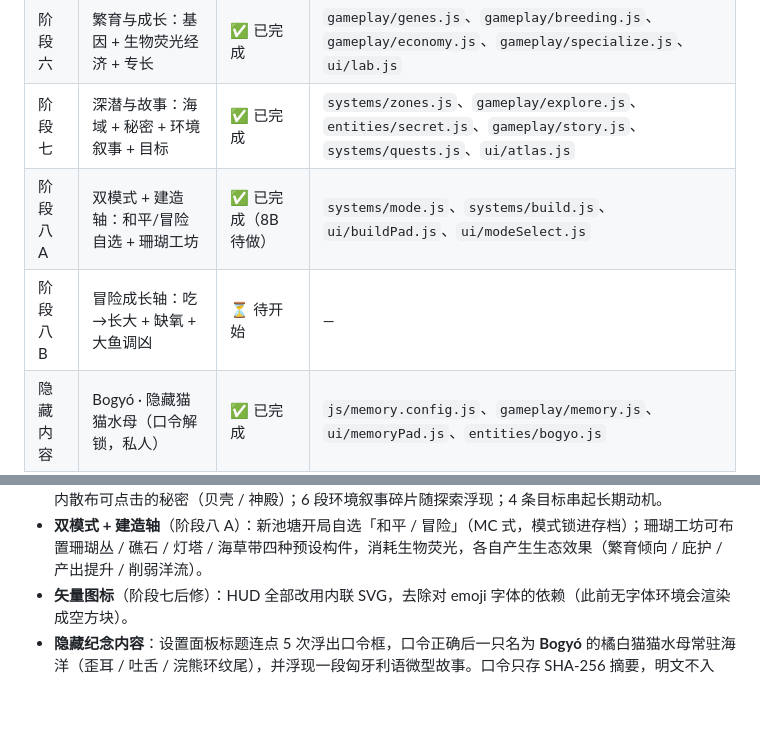
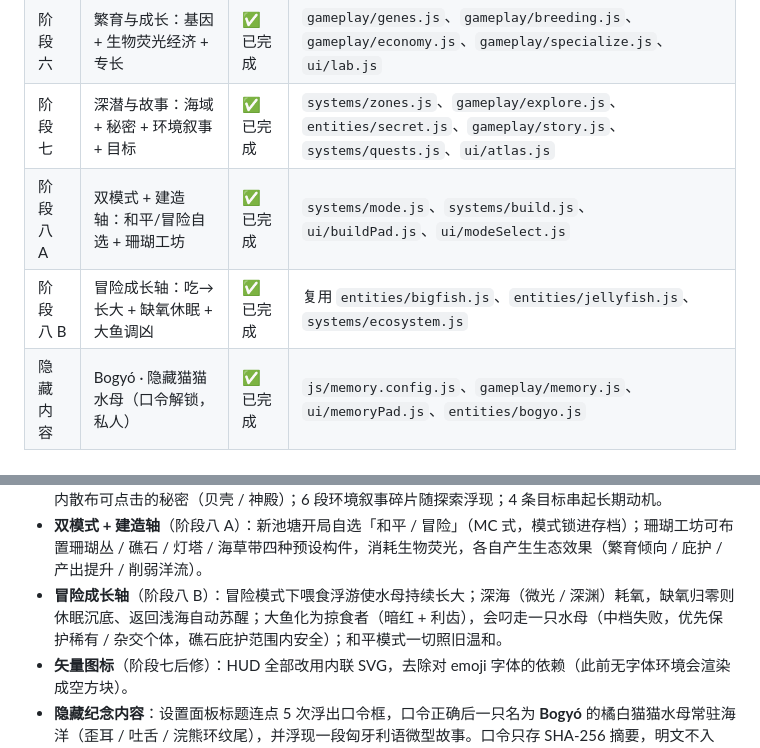
Before and after one commit to Elijah-Lin-Dancer/Jelly-Fish-childen-game, a Markdown page: ROADMAP.md, 2 parts joined by grey strips. Rendered like a GitHub page; blank space fills up the shorter version.

Commit message:
docs: mark phase 8A/8B complete in roadmap

```diff
--- a/ROADMAP.md
+++ b/ROADMAP.md
@@ -177,8 +177,8 @@
 | 阶段五 | 活的海：洋流 + 生态链 + 温和大鱼 | ✅ 已完成 | `systems/current.js`、`systems/ecosystem.js`、`entities/bigfish.js` |
 | 阶段六 | 繁育与成长：基因 + 生物荧光经济 + 专长 | ✅ 已完成 | `gameplay/genes.js`、`gameplay/breeding.js`、`gameplay/economy.js`、`gameplay/specialize.js`、`ui/lab.js` |
 | 阶段七 | 深潜与故事：海域 + 秘密 + 环境叙事 + 目标 | ✅ 已完成 | `systems/zones.js`、`gameplay/explore.js`、`entities/secret.js`、`gameplay/story.js`、`systems/quests.js`、`ui/atlas.js` |
-| 阶段八 A | 双模式 + 建造轴：和平/冒险自选 + 珊瑚工坊 | ✅ 已完成（8B 待做） | `systems/mode.js`、`systems/build.js`、`ui/buildPad.js`、`ui/modeSelect.js` |
-| 阶段八 B | 冒险成长轴：吃→长大 + 缺氧 + 大鱼调凶 | ⏳ 待开始 | — |
+| 阶段八 A | 双模式 + 建造轴：和平/冒险自选 + 珊瑚工坊 | ✅ 已完成 | `systems/mode.js`、`systems/build.js`、`ui/buildPad.js`、`ui/modeSelect.js` |
+| 阶段八 B | 冒险成长轴：吃→长大 + 缺氧休眠 + 大鱼调凶 | ✅ 已完成 | 复用 `entities/bigfish.js`、`entities/jellyfish.js`、`systems/ecosystem.js` |
 | 隐藏内容 | Bogyó · 隐藏猫猫水母（口令解锁，私人） | ✅ 已完成 | `js/memory.config.js`、`gameplay/memory.js`、`ui/memoryPad.js`、`entities/bogyo.js` |
 
 **交付物清单**（相比原方案的设计，全部落地，无缩水）
@@ -194,6 +194,7 @@
 - **繁育与成长**（阶段六）：水母带 4 项基因（体型 / 荧光 / 速度 / 触手），邻近成年自动繁育并遗传 + 变异；生物荧光货币与繁育 / 探索 / 收藏三系专长。
 - **深潜与故事**（阶段七）：三个深度海域（微光层 / 午夜层 / 深渊）按探索进度解锁并平滑过渡色调；海域内散布可点击的秘密（贝壳 / 神殿）；6 段环境叙事碎片随探索浮现；4 条目标串起长期动机。
 - **双模式 + 建造轴**（阶段八 A）：新池塘开局自选「和平 / 冒险」（MC 式，模式锁进存档）；珊瑚工坊可布置珊瑚丛 / 礁石 / 灯塔 / 海草带四种预设构件，消耗生物荧光，各自产生生态效果（繁育倾向 / 庇护 / 产出提升 / 削弱洋流）。
+- **冒险成长轴**（阶段八 B）：冒险模式下喂食浮游使水母持续长大；深海（微光 / 深渊）耗氧，缺氧归零则休眠沉底、返回浅海自动苏醒；大鱼化为掠食者（暗红 + 利齿），会叼走一只水母（中档失败，优先保护稀有 / 杂交个体，礁石庇护范围内安全）；和平模式一切照旧温和。
 - **矢量图标**（阶段七后修）：HUD 全部改用内联 SVG，去除对 emoji 字体的依赖（此前无字体环境会渲染成空方块）。
 - **隐藏纪念内容**：设置面板标题连点 5 次浮出口令框，口令正确后一只名为 **Bogyó** 的橘白猫猫水母常驻海洋（歪耳 / 吐舌 / 浣熊环纹尾），并浮现一段匈牙利语微型故事。口令只存 SHA-256 摘要，明文不入库；内容文案集中在 `js/memory.config.js`，改字不碰逻辑。
 
```
